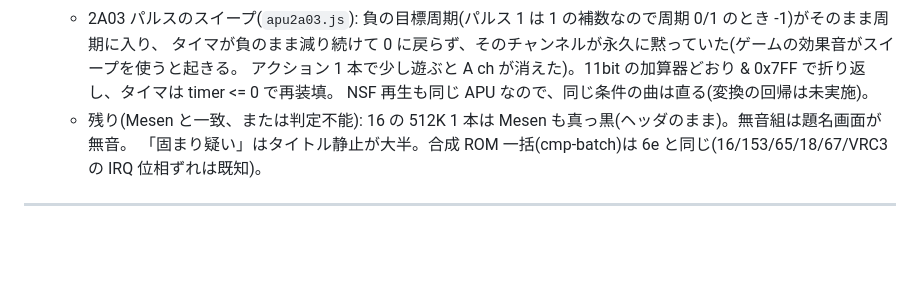
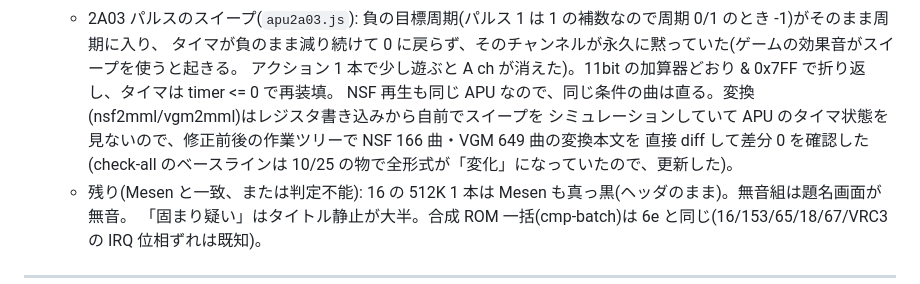
Before and after one commit to rp2a03g/apu, a Markdown page: DESIGN-CAPTURE.md, the part around the change. Rendered like a GitHub page; blank space fills up the shorter version.

Commit message:
文書: スイープ修正の変換回帰(修正前後の worktree で NSF/VGM の本文を直接 diff、差分 0)を記録
Co-Authored-By: Claude <noreply@anthropic.com>

```diff
--- a/DESIGN-CAPTURE.md
+++ b/DESIGN-CAPTURE.md
@@ -521,7 +521,9 @@ capture.js の writeLog、NsfReplayStreamPlayer。
   - 2A03 パルスのスイープ(`apu2a03.js`): 負の目標周期(パルス 1 は 1 の補数なので周期 0/1 のとき -1)がそのまま周期に入り、
     タイマが負のまま減り続けて 0 に戻らず、そのチャンネルが永久に黙っていた(ゲームの効果音がスイープを使うと起きる。
     アクション 1 本で少し遊ぶと A ch が消えた)。11bit の加算器どおり & 0x7FF で折り返し、タイマは timer <= 0 で再装填。
-    NSF 再生も同じ APU なので、同じ条件の曲は直る(変換の回帰は未実施)。
+    NSF 再生も同じ APU なので、同じ条件の曲は直る。変換(nsf2mml/vgm2mml)はレジスタ書き込みから自前でスイープを
+    シミュレーションしていて APU のタイマ状態を見ないので、修正前後の作業ツリーで NSF 166 曲・VGM 649 曲の変換本文を
+    直接 diff して差分 0 を確認した(check-all のベースラインは 10/25 の物で全形式が「変化」になっていたので、更新した)。
   - 残り(Mesen と一致、または判定不能): 16 の 512K 1 本は Mesen も真っ黒(ヘッダのまま)。無音組は題名画面が無音。
     「固まり疑い」はタイトル静止が大半。合成 ROM 一括(cmp-batch)は 6e と同じ(16/153/65/18/67/VRC3 の IRQ 位相ずれは既知)。
 
```
